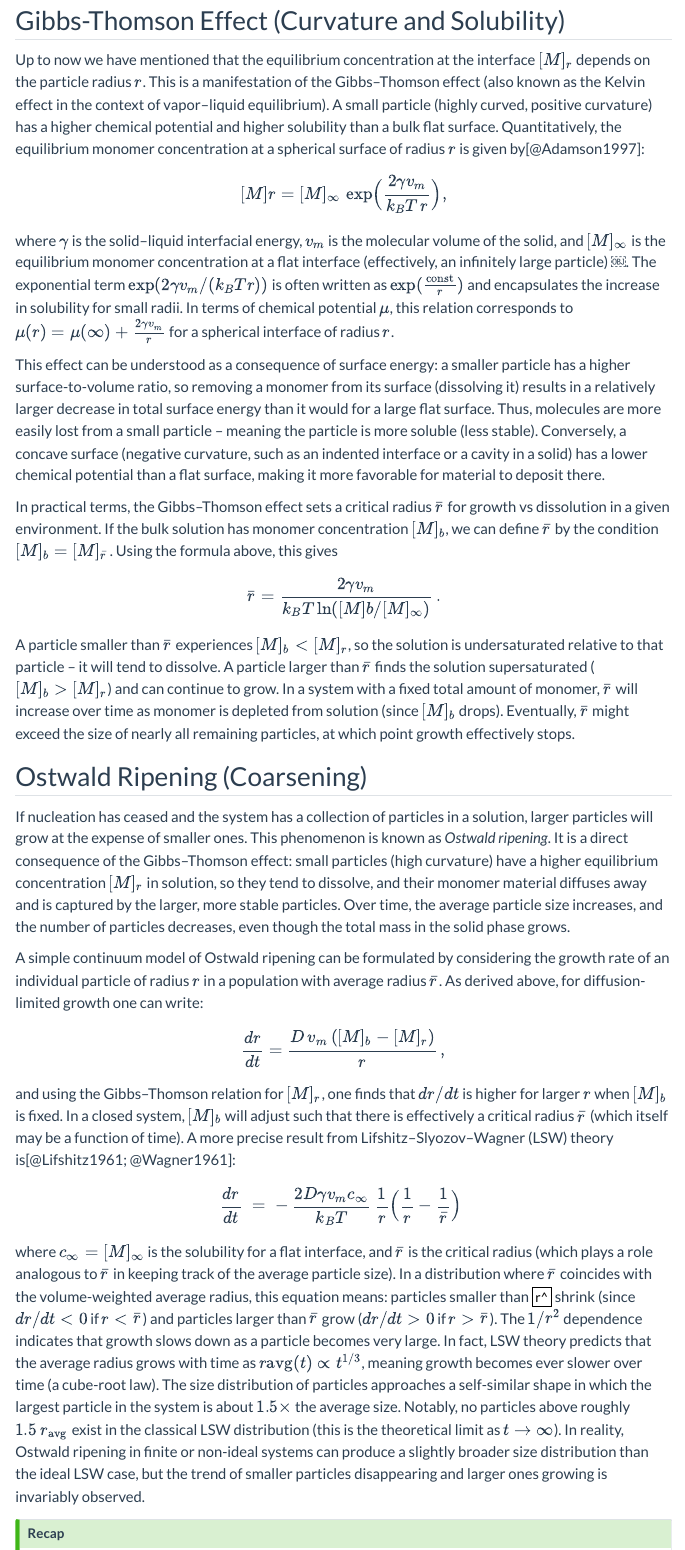
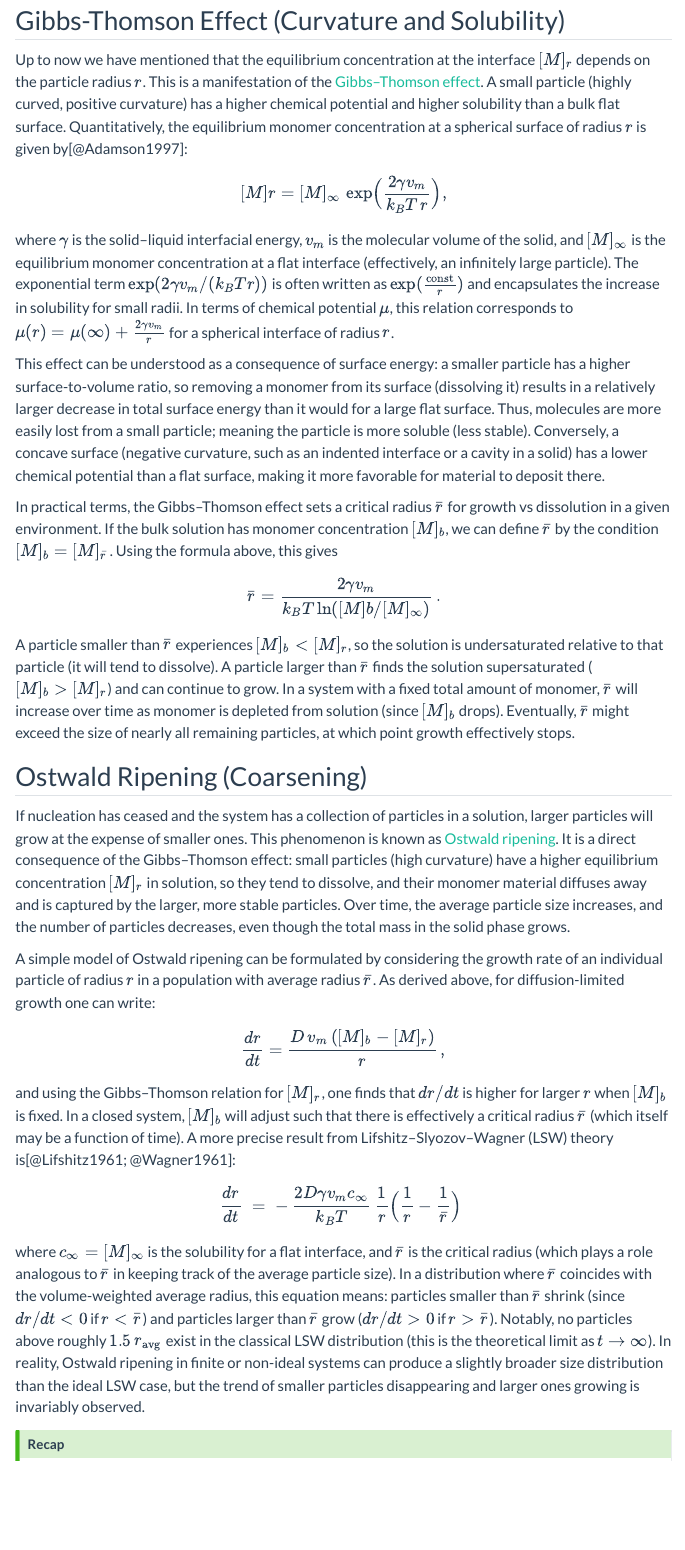
Before and after one commit to FaiTheFairy/fai-notes, a Quarto document (posts/nanoparticle-synthesis/growth/index.qmd): the page in a window 1100 px wide, from 6000 px down before the commit and from 5980 px down after it, so that both start at the same text. Rendered offline with R 4.5, knitr and Pandoc in place of Quarto, with nearby package versions; menus at the side of the page are left out.

Commit message:
reorganizing nanoparticle-synthesis/growth post. TODO: add the references from zotero

```diff
--- a/posts/nanoparticle-synthesis/growth/index.qmd
+++ b/posts/nanoparticle-synthesis/growth/index.qmd
@@ -408,32 +432,45 @@ This formula is known as the Mullins–Sekerka growth law in some contexts, and
 
 ## Gibbs-Thomson Effect (Curvature and Solubility)
 
-Up to now we have mentioned that the equilibrium concentration at the interface $[M]_r$ depends on the particle radius $r$. This is a manifestation of the Gibbs–Thomson effect (also known as the Kelvin effect in the context of vapor–liquid equilibrium). A small particle (highly curved, positive curvature) has a higher chemical potential and higher solubility than a bulk flat surface. Quantitatively, the equilibrium monomer concentration at a spherical surface of radius $r$ is given by[@Adamson1997]:
+Up to now we have mentioned that the equilibrium concentration at the interface $[M]_r$ depends on the particle radius $r$.
+This is a manifestation of the [Gibbs–Thomson effect](https://en.wikipedia.org/wiki/Gibbs–Thomson_equation).
+A small particle (highly curved, positive curvature) has a higher chemical potential and higher solubility than a bulk flat surface.
+Quantitatively, the equilibrium monomer concentration at a spherical surface of radius $r$ is given by[@Adamson1997]:
 
 $$
 [M]r = [M]_\infty\,\exp\!\Big(\frac{2 \gamma v_m}{k_B T\,r}\Big),
 $$
 
-where $\gamma$ is the solid–liquid interfacial energy, $v_m$ is the molecular volume of the solid, and $[M]_{\infty}$ is the equilibrium monomer concentration at a flat interface (effectively, an infinitely large particle) ￼. The exponential term $\exp(2\gamma v_m/(k_B T r))$ is often written as $\exp(\frac{\text{const}}{r})$ and encapsulates the increase in solubility for small radii. In terms of chemical potential $\mu$, this relation corresponds to $\mu(r) = \mu(\infty) + \frac{2\gamma v_m}{r}$ for a spherical interface of radius $r$.
+where $\gamma$ is the solid–liquid interfacial energy, $v_m$ is the molecular volume of the solid, and $[M]_{\infty}$ is the equilibrium monomer concentration at a flat interface (effectively, an infinitely large particle).
+The exponential term $\exp(2\gamma v_m/(k_B T r))$ is often written as $\exp(\frac{\text{const}}{r})$ and encapsulates the increase in solubility for small radii.
+In terms of chemical potential $\mu$, this relation corresponds to $\mu(r) = \mu(\infty) + \frac{2\gamma v_m}{r}$ for a spherical interface of radius $r$.
 
-This effect can be understood as a consequence of surface energy: a smaller particle has a higher surface-to-volume ratio, so removing a monomer from its surface (dissolving it) results in a relatively larger decrease in total surface energy than it would for a large flat surface. Thus, molecules are more easily lost from a small particle – meaning the particle is more soluble (less stable). Conversely, a concave surface (negative curvature, such as an indented interface or a cavity in a solid) has a lower chemical potential than a flat surface, making it more favorable for material to deposit there.
+This effect can be understood as a consequence of surface energy: a smaller particle has a higher surface-to-volume ratio, so removing a monomer from its surface (dissolving it) results in a relatively larger decrease in total surface energy than it would for a large flat surface.
+Thus, molecules are more easily lost from a small particle; meaning the particle is more soluble (less stable).
+Conversely, a concave surface (negative curvature, such as an indented interface or a cavity in a solid) has a lower chemical potential than a flat surface, making it more favorable for material to deposit there.
 
-In practical terms, the Gibbs–Thomson effect sets a critical radius $\bar{r}$ for growth vs dissolution in a given environment. If the bulk solution has monomer concentration $[M]_b$, we can define $\bar{r}$ by the condition $[M]_b = [M]_{\bar{r}}$. Using the formula above, this gives
+In practical terms, the Gibbs–Thomson effect sets a critical radius $\bar{r}$ for growth vs dissolution in a given environment.
+If the bulk solution has monomer concentration $[M]_b$, we can define $\bar{r}$ by the condition $[M]_b = [M]_{\bar{r}}$. Using the formula above, this gives
 
 $$
 \bar{r} = \frac{2 \gamma v_m}{k_B T \ln([M]b/[M]_{\infty})}\,.
 $$
 
-A particle smaller than $\bar{r}$ experiences $[M]_b < [M]_r$, so the solution is undersaturated relative to that particle – it will tend to dissolve. A particle larger than $\bar{r}$ finds the solution supersaturated ($[M]_b > [M]_r$) and can continue to grow. In a system with a fixed total amount of monomer, $\bar{r}$ will increase over time as monomer is depleted from solution (since $[M]_b$ drops). Eventually, $\bar{r}$ might exceed the size of nearly all remaining particles, at which point growth effectively stops.
+A particle smaller than $\bar{r}$ experiences $[M]_b < [M]_r$, so the solution is undersaturated relative to that particle (it will tend to dissolve).
+A particle larger than $\bar{r}$ finds the solution supersaturated ($[M]_b > [M]_r$) and can continue to grow.
+In a system with a fixed total amount of monomer, $\bar{r}$ will increase over time as monomer is depleted from solution (since $[M]_b$ drops).
+Eventually, $\bar{r}$ might exceed the size of nearly all remaining particles, at which point growth effectively stops.
+
 
 ## Ostwald Ripening (Coarsening)
 
 If nucleation has ceased and the system has a collection of particles in a solution, larger particles will grow at the expense of smaller ones.
-This phenomenon is known as *Ostwald ripening*.
+This phenomenon is known as [Ostwald ripening](https://en.wikipedia.org/wiki/Ostwald_ripening).
 It is a direct consequence of the Gibbs–Thomson effect: small particles (high curvature) have a higher equilibrium concentration $[M]_r$ in solution, so they tend to dissolve, and their monomer material diffuses away and is captured by the larger, more stable particles.
 Over time, the average particle size increases, and the number of particles decreases, even though the total mass in the solid phase grows.
 
-A simple continuum model of Ostwald ripening can be formulated by considering the growth rate of an individual particle of radius $r$ in a population with average radius $\bar{r}$. As derived above, for diffusion-limited growth one can write:
+A simple model of Ostwald ripening can be formulated by considering the growth rate of an individual particle of radius $r$ in a population with average radius $\bar{r}$.
+As derived above, for diffusion-limited growth one can write:
 
 $$
 \frac{dr}{dt} = \frac{D\,v_m\,([M]_b - [M]_r)}{r}\,,
@@ -447,10 +484,10 @@ $$
 $$
 
 where $c_\infty = [M]_{\infty}$ is the solubility for a flat interface, and $\bar{r}$ is the critical radius (which plays a role analogous to $\bar{r}$ in keeping track of the average particle size).
-In a distribution where $\bar{r}$ coincides with the volume-weighted average radius, this equation means: particles smaller than $r^$ shrink (since $dr/dt < 0$ if $r < \bar{r}$) and particles larger than $\bar{r}$ grow ($dr/dt > 0$ if $r > \bar{r}$).
-The $1/r^2$ dependence indicates that growth slows down as a particle becomes very large.
-In fact, LSW theory predicts that the average radius grows with time as $r{\text{avg}}(t) \propto t^{1/3}$, meaning growth becomes ever slower over time (a cube-root law).
-The size distribution of particles approaches a self-similar shape in which the largest particle in the system is about $1.5\times$ the average size.
+In a distribution where $\bar{r}$ coincides with the volume-weighted average radius, this equation means: particles smaller than $\bar{r}$ shrink (since $dr/dt < 0$ if $r < \bar{r}$) and particles larger than $\bar{r}$ grow ($dr/dt > 0$ if $r > \bar{r}$).
+<!-- The $1/r^2$ dependence indicates that growth slows down as a particle becomes very large. -->
+<!-- In fact, LSW theory predicts that the average radius grows with time as $r{\text{avg}}(t) \propto t^{1/3}$, meaning growth becomes ever slower over time (a cube-root law). -->
+<!-- The size distribution of particles approaches a self-similar shape in which the largest particle in the system is about $1.5\times$ the average size. -->
 Notably, no particles above roughly $1.5\,r_{\text{avg}}$ exist in the classical LSW distribution (this is the theoretical limit as $t \to \infty$).
 In reality, Ostwald ripening in finite or non-ideal systems can produce a slightly broader size distribution than the ideal LSW case, but the trend of smaller particles disappearing and larger ones growing is invariably observed.
 
```
Also changed, not shown: posts/nanoparticle-synthesis/growth/index.qmd (48 more changed lines).
